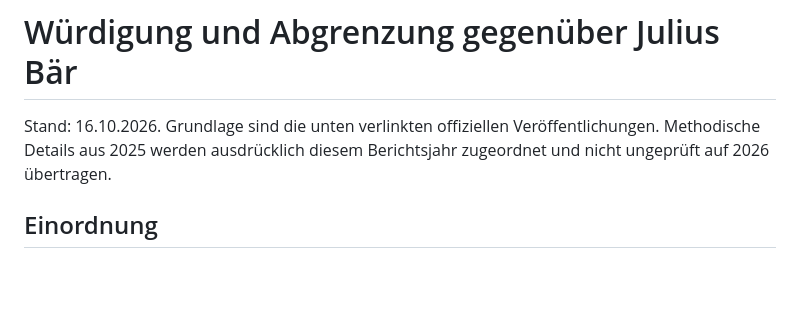
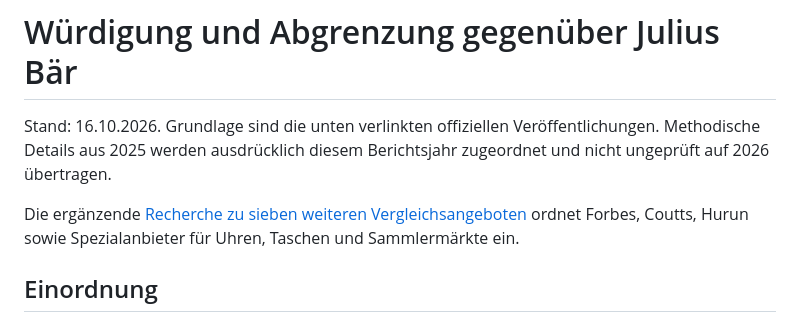
Before and after one commit to Tobias-Run/nobelpreis-index, a Markdown page: docs/abgrenzung-julius-baer.md, the part around the change. GitHub-like rendering; blank space fills up the shorter version.

```diff
--- a/docs/abgrenzung-julius-baer.md
+++ b/docs/abgrenzung-julius-baer.md
@@ -1,6 +1,8 @@
 # Würdigung und Abgrenzung gegenüber Julius Bär
 
 Stand: 16.10.2026. Grundlage sind die unten verlinkten offiziellen Veröffentlichungen. Methodische Details aus 2025 werden ausdrücklich diesem Berichtsjahr zugeordnet und nicht ungeprüft auf 2026 übertragen.
+
+Die ergänzende [Recherche zu sieben weiteren Vergleichsangeboten](vergleichsangebote-luxuspreise-2026-10-16.md) ordnet Forbes, Coutts, Hurun sowie Spezialanbieter für Uhren, Taschen und Sammlermärkte ein.
 
 ## Einordnung
 
```
Also changed, not shown: README.md (+2 -0 lines), docs/vergleichsangebote-luxuspreise-2026-10-16.md (added, +104 -0 lines).
